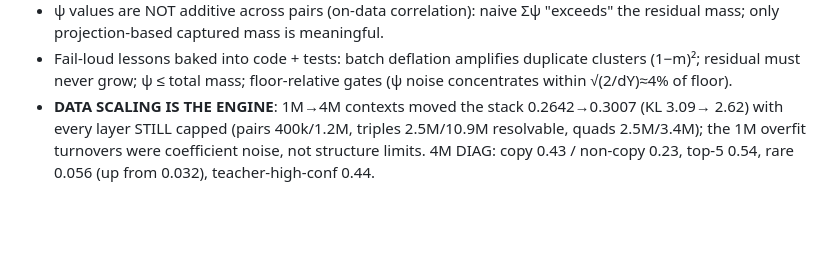
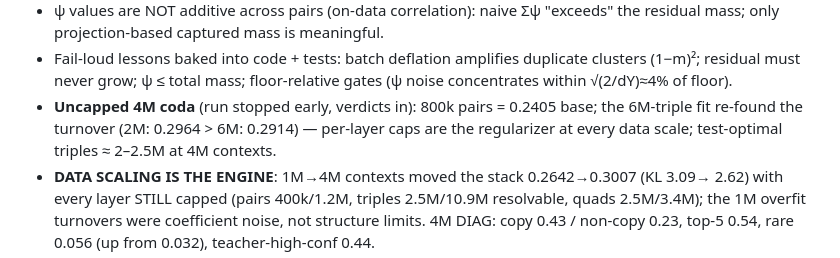
Before and after one commit to Lev-Stambler/FourierDataAnalysis, a Markdown page: experiments/canonical/README.md, the part around the change. Drawn GitHub-style; blank space fills up the shorter version.

Commit message:
records: uncapped-4M coda (2M-triple optimum; caps are the regularizer)
Co-Authored-By: Claude Fable 5 <noreply@anthropic.com>

```diff
--- a/experiments/canonical/README.md
+++ b/experiments/canonical/README.md
@@ -156,6 +156,9 @@ need projections, not independent averages; `sequential_deflate(block=512)`).
 - Fail-loud lessons baked into code + tests: batch deflation amplifies duplicate clusters
   (1−m)²; residual must never grow; ψ ≤ total mass; floor-relative gates (ψ noise
   concentrates within √(2/dY)≈4% of floor).
+- **Uncapped 4M coda** (run stopped early, verdicts in): 800k pairs = 0.2405 base; the
+  6M-triple fit re-found the turnover (2M: 0.2964 > 6M: 0.2914) — per-layer caps are the
+  regularizer at every data scale; test-optimal triples ≈ 2–2.5M at 4M contexts.
 - **DATA SCALING IS THE ENGINE**: 1M→4M contexts moved the stack 0.2642→0.3007 (KL 3.09→
   2.62) with every layer STILL capped (pairs 400k/1.2M, triples 2.5M/10.9M resolvable, quads
   2.5M/3.4M); the 1M overfit turnovers were coefficient noise, not structure limits. 4M DIAG:
```
